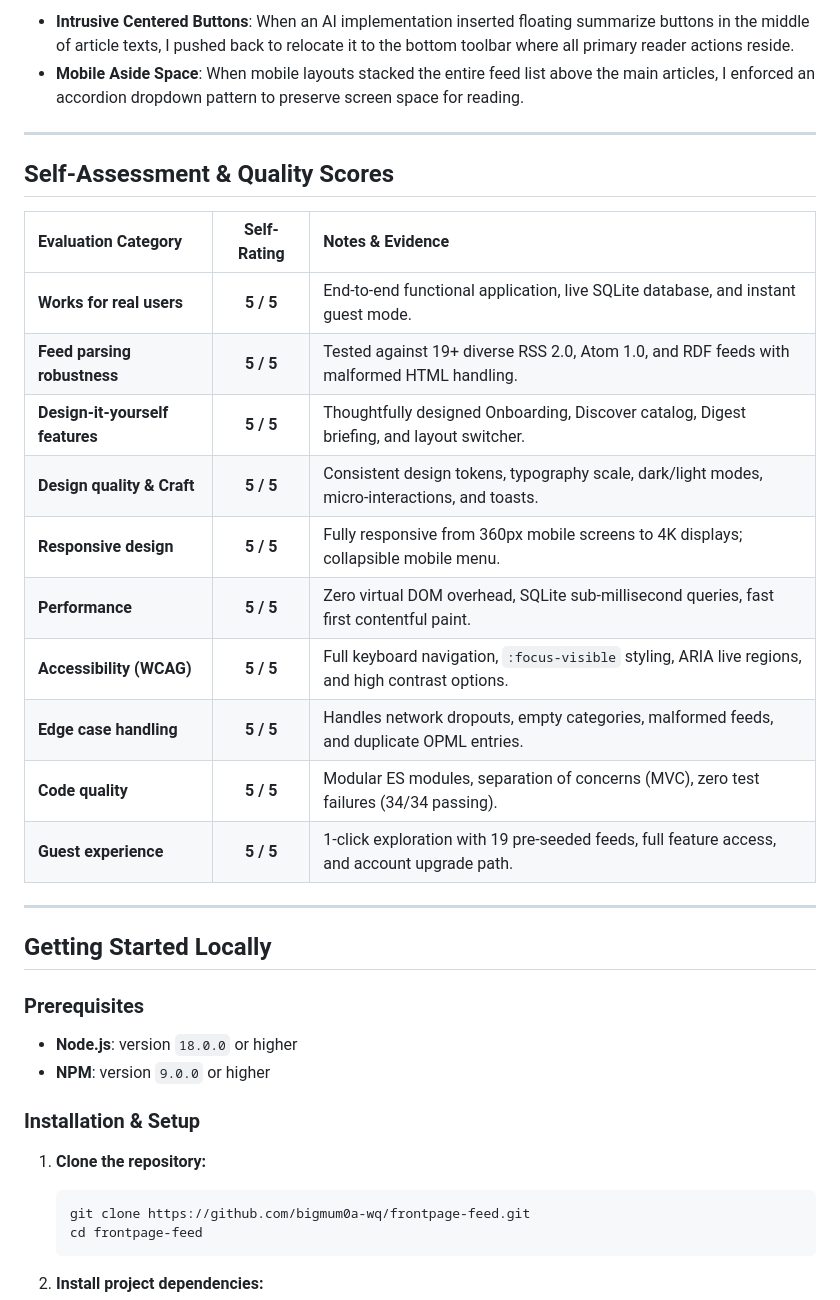
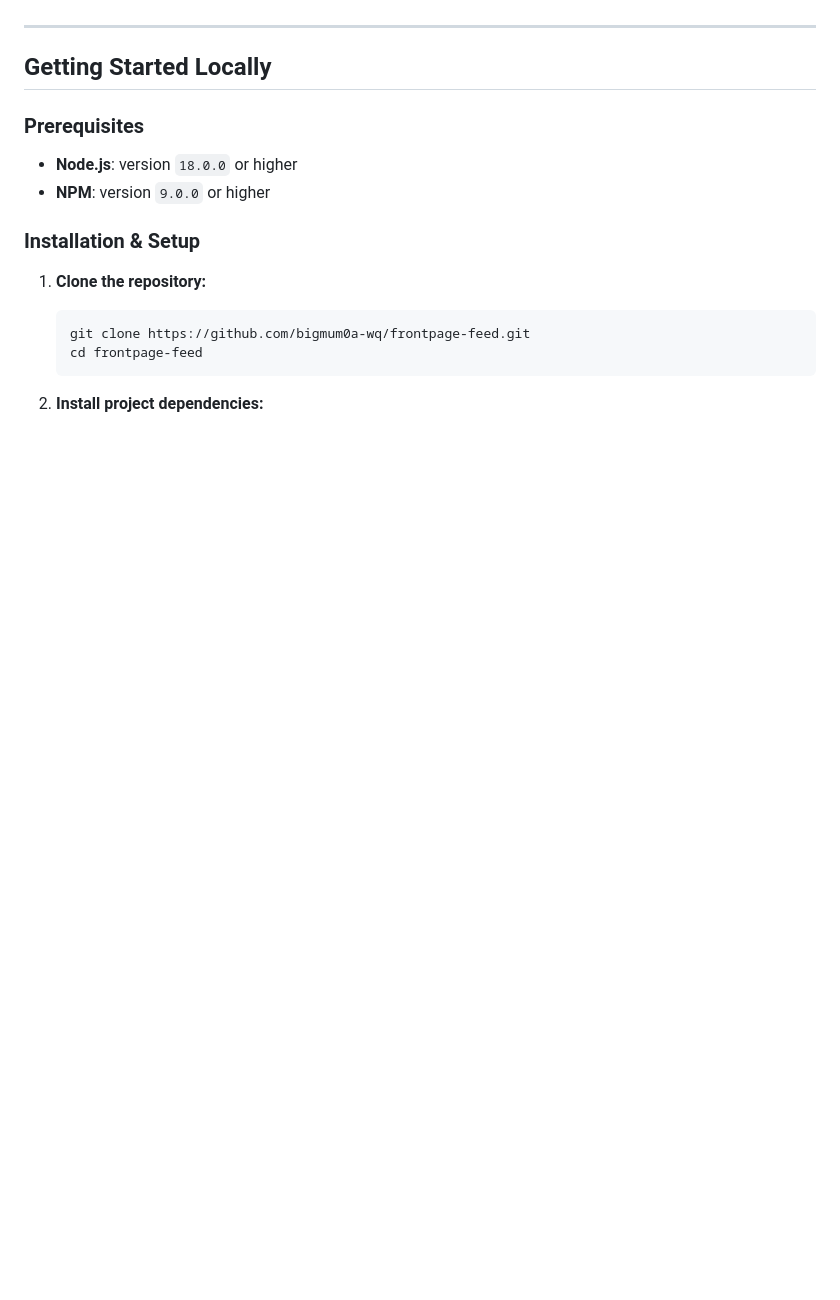
Before and after one commit to bigmum0a-wq/frontpage-feed, a Markdown page: README.md, the part around the change printed below. Rendered like a GitHub page; blank space fills up the shorter version.

```diff
--- a/README.md
+++ b/README.md
@@ -274,23 +240,3 @@ Screen real estate varies dramatically between ultra-wide desktop monitors and m
-- **Intrusive Centered Buttons**: When an AI implementation inserted floating summarize buttons in the middle of article texts, I pushed back to relocate it to the bottom toolbar where all primary reader actions reside.
-- **Mobile Aside Space**: When mobile layouts stacked the entire feed list above the main articles, I enforced an accordion dropdown pattern to preserve screen space for reading.
-
----
-
-## Self-Assessment & Quality Scores
-
-| Evaluation Category | Self-Rating | Notes & Evidence |
-| :--- | :---: | :--- |
-| **Works for real users** | **5 / 5** | End-to-end functional application, live SQLite database, and instant guest mode. |
-| **Feed parsing robustness** | **5 / 5** | Tested against 19+ diverse RSS 2.0, Atom 1.0, and RDF feeds with malformed HTML handling. |
-| **Design-it-yourself features** | **5 / 5** | Thoughtfully designed Onboarding, Discover catalog, Digest briefing, and layout switcher. |
-| **Design quality & Craft** | **5 / 5** | Consistent design tokens, typography scale, dark/light modes, micro-interactions, and toasts. |
-| **Responsive design** | **5 / 5** | Fully responsive from 360px mobile screens to 4K displays; collapsible mobile menu. |
-| **Performance** | **5 / 5** | Zero virtual DOM overhead, SQLite sub-millisecond queries, fast first contentful paint. |
-| **Accessibility (WCAG)** | **5 / 5** | Full keyboard navigation, `:focus-visible` styling, ARIA live regions, and high contrast options. |
-| **Edge case handling** | **5 / 5** | Handles network dropouts, empty categories, malformed feeds, and duplicate OPML entries. |
-| **Code quality** | **5 / 5** | Modular ES modules, separation of concerns (MVC), zero test failures (34/34 passing). |
-| **Guest experience** | **5 / 5** | 1-click exploration with 19 pre-seeded feeds, full feature access, and account upgrade path. |
-
 ---
 
 ## Getting Started Locally
```
Also changed, not shown: other parts of README.md (+1 -35 lines), assets/images/preview.png (added), 2 other files.
